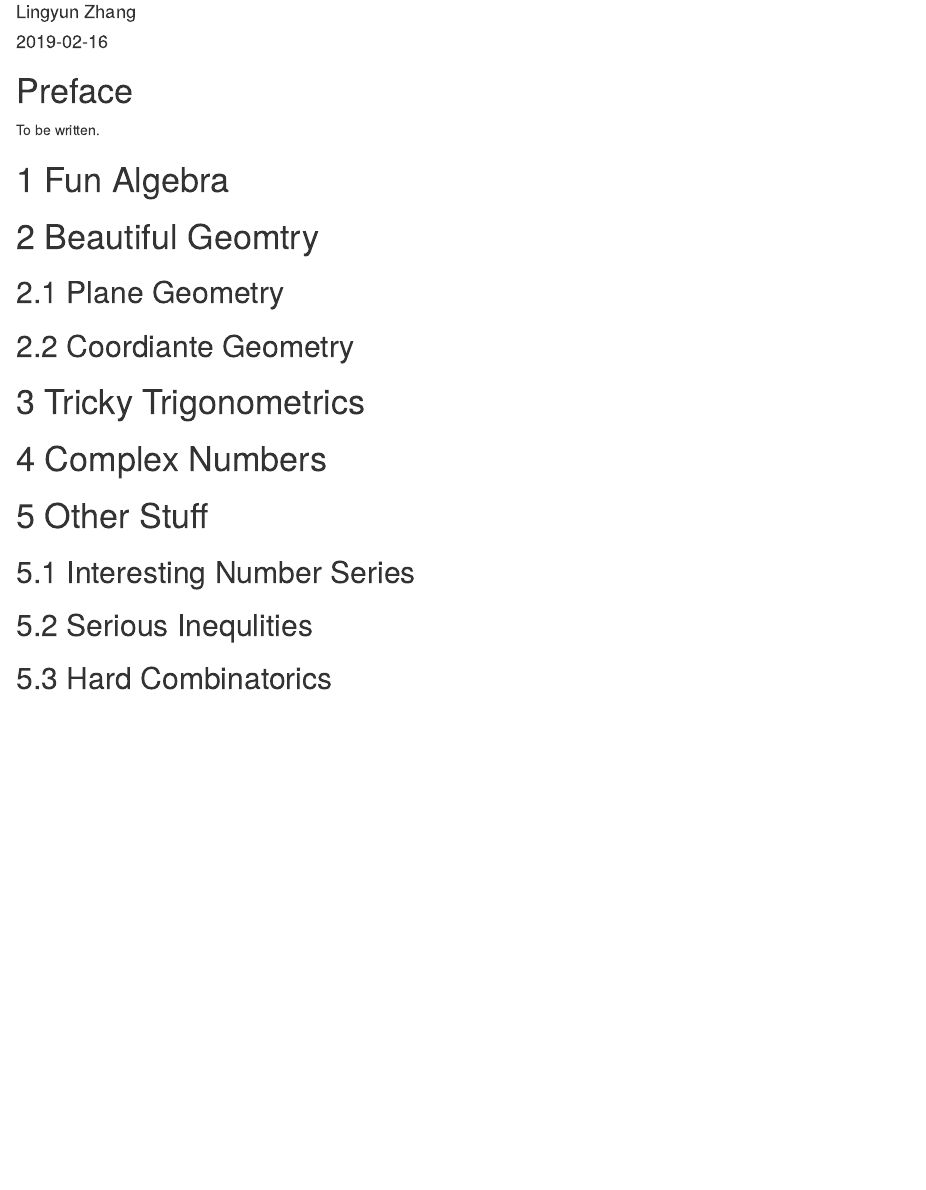
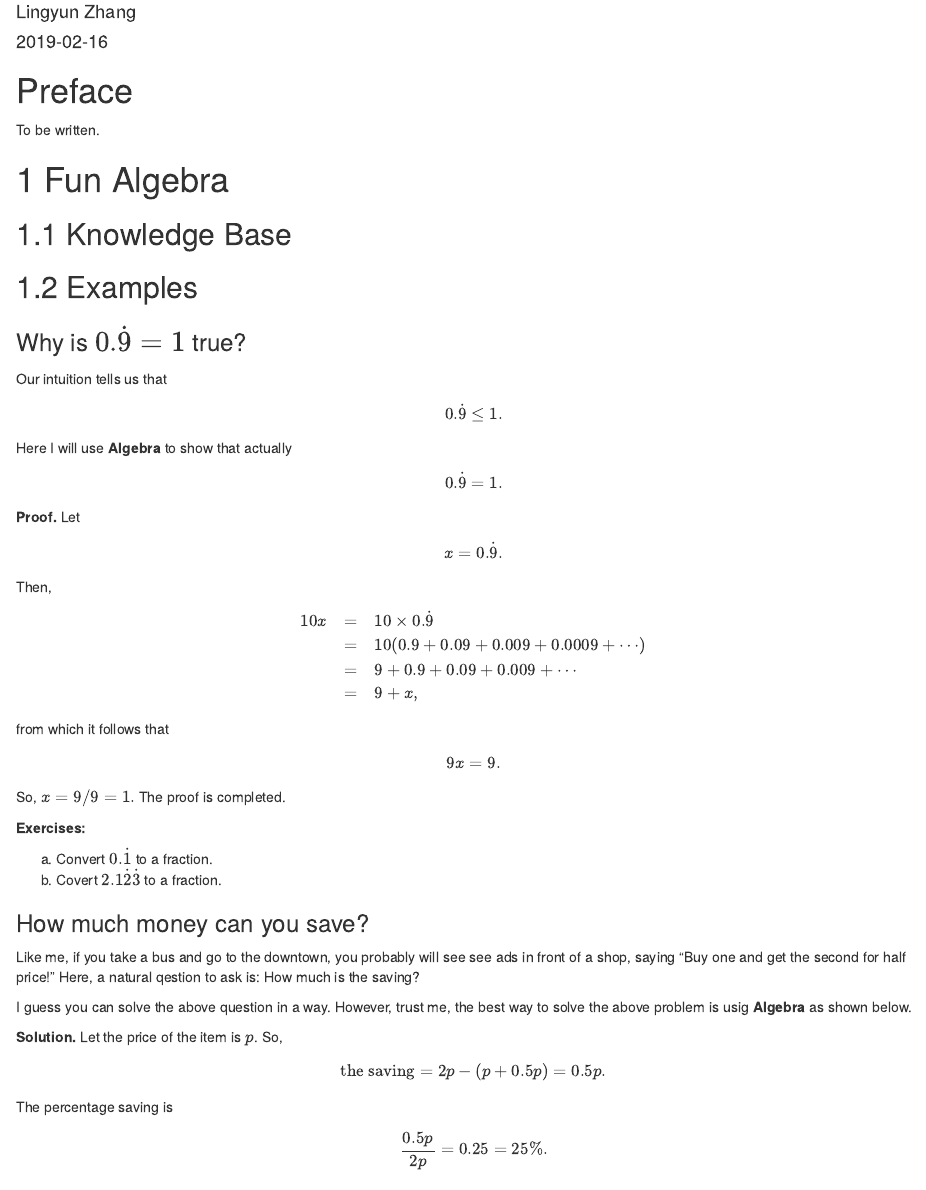
Before and after one commit to zhanglynz/elementary-maths, an R Markdown document (index.Rmd): the page in a window 1100 px wide, from 70 px down. Rendered offline with R 4.5, knitr and Pandoc, with nearby package versions; drawn as R Markdown's standard HTML page in place of the format the file asks for.

Commit message:
write about algebra

```diff
--- a/index.Rmd
+++ b/index.Rmd
@@ -20,6 +20,60 @@ To be written.
 
 # Fun Algebra
 
+## Knowledge Base
+
+## Examples
+
+### Why is $0.\dot{9}=1$ true? {-}
+
+Our intuition tells us that
+$$
+0.\dot{9}\le 1.
+$$
+Here I will use **Algebra** to show that actually
+$$
+0.\dot{9}= 1.
+$$
+
+**Proof.** Let
+$$
+x = 0.\dot{9}.
+$$
+Then,
+$$
+\begin{array}{ccl}
+10x &=& 10\times 0.\dot{9}\\
+&=& 10(0.9 + 0.09 + 0.009 + 0.0009 + \cdots)\\
+&=& 9 + 0.9 + 0.09 + 0.009 + \cdots\\
+&=& 9 + x,
+\end{array}
+$$
+from which it follows that
+$$
+9x = 9.
+$$
+So, $x=9/9=1.$ The proof is completed.
+
+**Exercises:**
+
+a. Convert $0.\dot{1}$ to a fraction.
+b. Covert $2.1\dot{2}\dot{3}$ to a fraction.
+
+### How much money can you save? {-}
+
+Like me, if you take a bus and go to the downtown, you probably will see see ads in front of a shop, saying "Buy one and get the second for half price!" Here, a natural qestion to ask is: How much is the saving?
+
+I guess you can solve the above question in a way. However, trust me, the best way to solve the above problem is usig **Algebra** as shown below.
+
+**Solution.** Let the price of the item is $p$. So,
+$$
+\hbox{the saving} = 2p - (p + 0.5p) = 0.5p.
+$$
+The percentage saving is
+$$
+\frac{0.5p}{2p}=0.25=25\%.
+$$
+
 # Beautiful Geomtry
 
 ## Plane Geometry
```
Also changed, not shown: docs/search_index.json, 6 other files.
